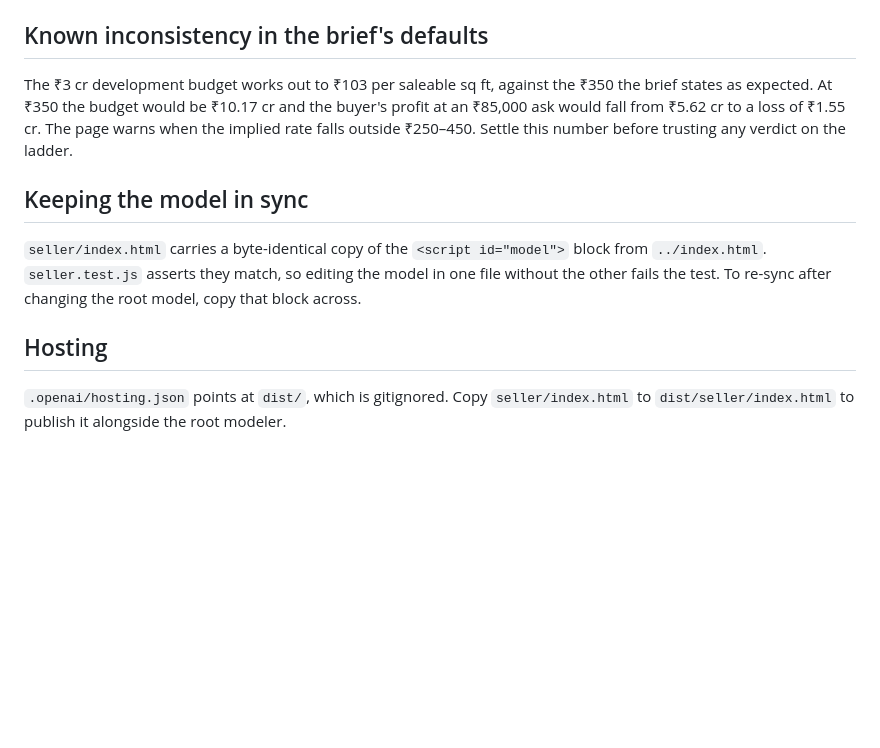
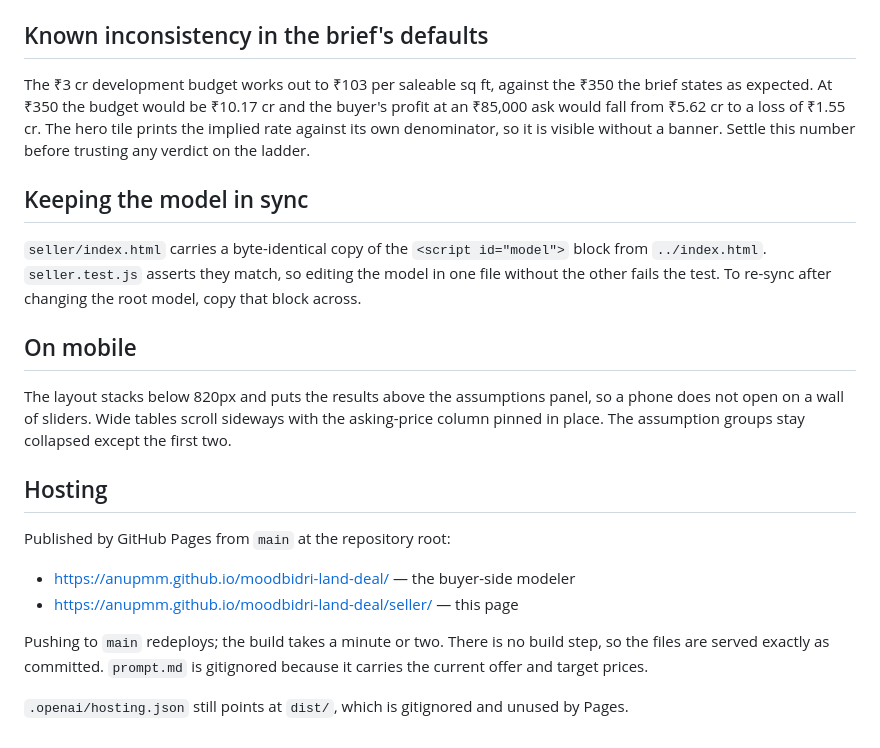
Before and after one commit to anupmm/moodbidri-land-deal, a Markdown page: seller/README.md, the part around the change. Drawn GitHub-style; blank space fills up the shorter version.

Commit message:
Document the Pages URLs and drop the stale warning reference
Co-Authored-By: Claude Opus 5 <noreply@anthropic.com>

```diff
--- a/seller/README.md
+++ b/seller/README.md
@@ -49,12 +49,23 @@ The cost basis is fixed at zero and has no input control, so the tax is always 1
 
 ## Known inconsistency in the brief's defaults
 
-The ₹3 cr development budget works out to ₹103 per saleable sq ft, against the ₹350 the brief states as expected. At ₹350 the budget would be ₹10.17 cr and the buyer's profit at an ₹85,000 ask would fall from ₹5.62 cr to a loss of ₹1.55 cr. The page warns when the implied rate falls outside ₹250–450. Settle this number before trusting any verdict on the ladder.
+The ₹3 cr development budget works out to ₹103 per saleable sq ft, against the ₹350 the brief states as expected. At ₹350 the budget would be ₹10.17 cr and the buyer's profit at an ₹85,000 ask would fall from ₹5.62 cr to a loss of ₹1.55 cr. The hero tile prints the implied rate against its own denominator, so it is visible without a banner. Settle this number before trusting any verdict on the ladder.
 
 ## Keeping the model in sync
 
 `seller/index.html` carries a byte-identical copy of the `<script id="model">` block from `../index.html`. `seller.test.js` asserts they match, so editing the model in one file without the other fails the test. To re-sync after changing the root model, copy that block across.
 
+## On mobile
+
+The layout stacks below 820px and puts the results above the assumptions panel, so a phone does not open on a wall of sliders. Wide tables scroll sideways with the asking-price column pinned in place. The assumption groups stay collapsed except the first two.
+
 ## Hosting
 
-`.openai/hosting.json` points at `dist/`, which is gitignored. Copy `seller/index.html` to `dist/seller/index.html` to publish it alongside the root modeler.
+Published by GitHub Pages from `main` at the repository root:
+
+- <https://anupmm.github.io/moodbidri-land-deal/> — the buyer-side modeler
+- <https://anupmm.github.io/moodbidri-land-deal/seller/> — this page
+
+Pushing to `main` redeploys; the build takes a minute or two. There is no build step, so the files are served exactly as committed. `prompt.md` is gitignored because it carries the current offer and target prices.
+
+`.openai/hosting.json` still points at `dist/`, which is gitignored and unused by Pages.
```
